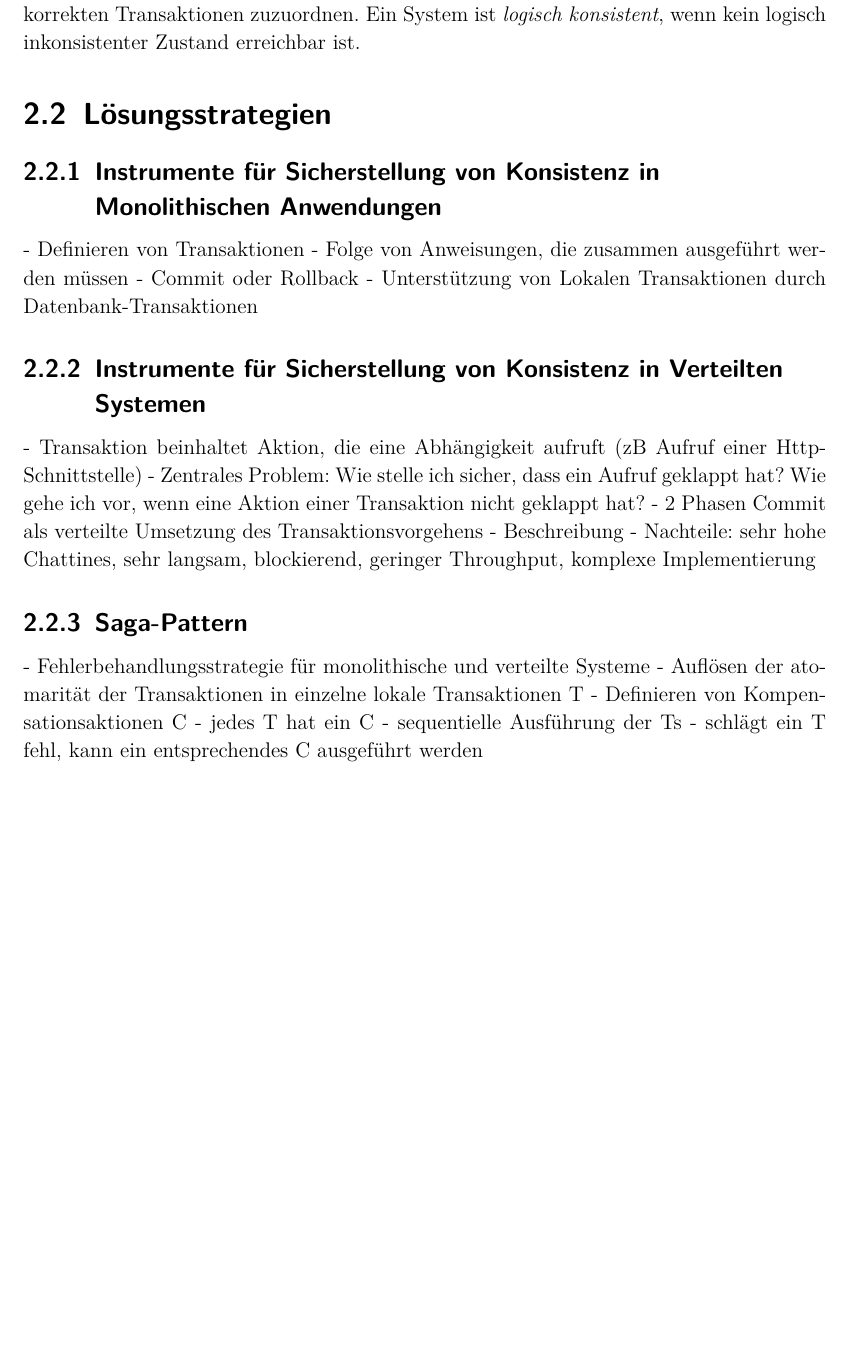
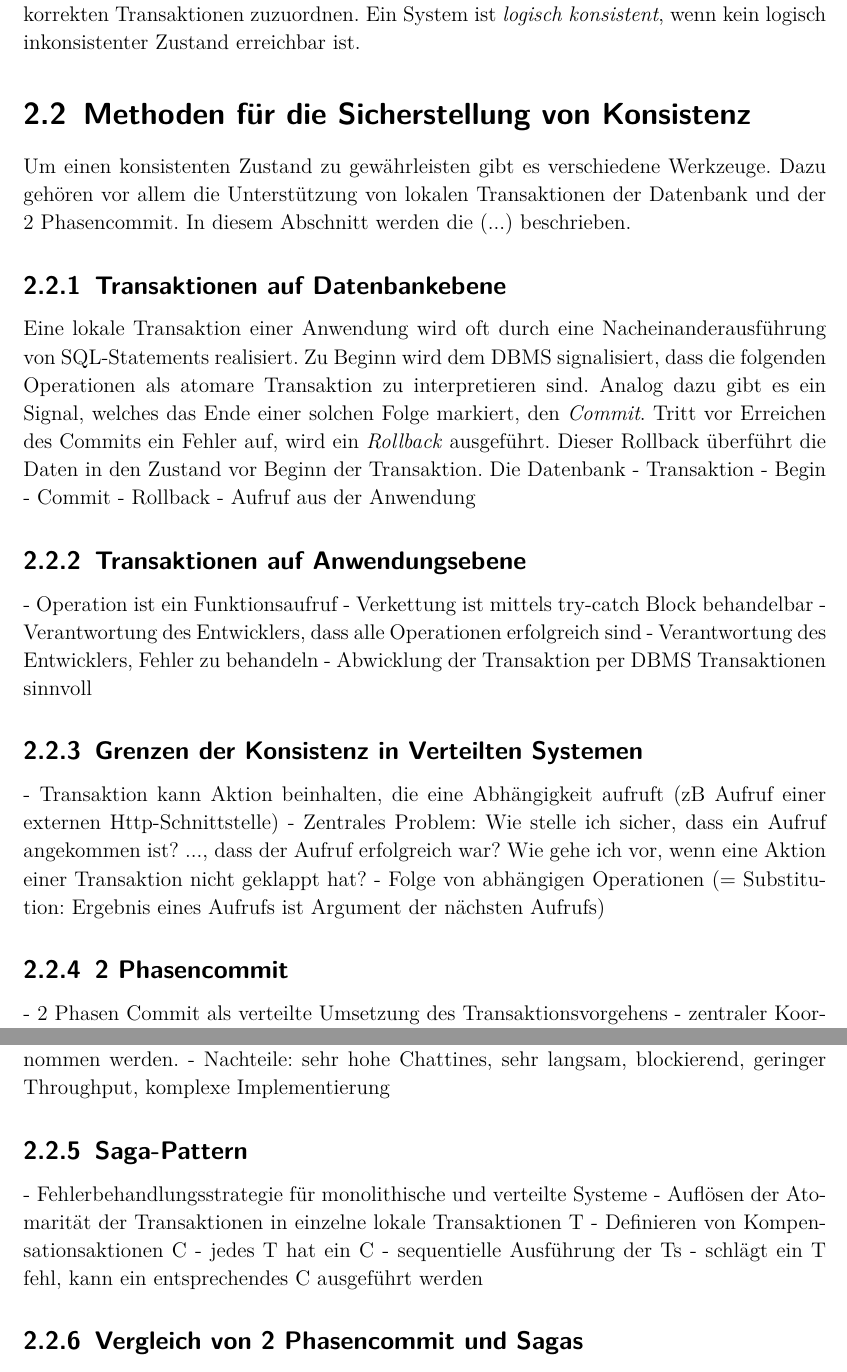
Before and after one commit to RichardWerner173134/Masterarbeit-Latex, a LaTeX document (Masterarbeit.tex, which reads texes/Chapter1/Lösungsstrategien.tex): part of page 7 of 11 before the commit and two parts of pages 8 and 9 of 13 after it, the two joined at a grey line, cut so that both start at the same text, the shorter picture padded with empty space. Compiled offline with pdfLaTeX.

Commit message:
zwischenstand mit johannes

```diff
--- a/texes/Chapter1/Lösungsstrategien.tex
+++ b/texes/Chapter1/Lösungsstrategien.tex
@@ -1,22 +1,42 @@
-\section{Lösungsstrategien}
+\section{Methoden für die Sicherstellung von Konsistenz}
 
-\subsection{Instrumente für Sicherstellung von Konsistenz in Monolithischen Anwendungen}
-- Definieren von Transaktionen
-- Folge von Anweisungen, die zusammen ausgeführt werden müssen
-- Commit oder Rollback
-- Unterstützung von Lokalen Transaktionen durch Datenbank-Transaktionen
+Um einen konsistenten Zustand zu gewährleisten gibt es verschiedene Werkzeuge. Dazu gehören vor allem die Unterstützung von lokalen Transaktionen der Datenbank und der 2 Phasencommit. In diesem Abschnitt werden die (...) beschrieben. %TODO welche Unterkapitel werden hier beschrieben
 
-\subsection{Instrumente für Sicherstellung von Konsistenz in Verteilten Systemen}
-- Transaktion beinhaltet Aktion, die eine Abhängigkeit aufruft (zB Aufruf einer Http-Schnittstelle)
-- Zentrales Problem: Wie stelle ich sicher, dass ein Aufruf geklappt hat? Wie gehe ich vor, wenn eine Aktion einer Transaktion nicht geklappt hat?
+% TODO DBMS
+\subsection{Transaktionen auf Datenbankebene}
+Eine lokale Transaktion einer Anwendung wird oft durch eine Nacheinanderausführung von SQL-Statements realisiert. Zu Beginn wird dem DBMS signalisiert, dass die folgenden Operationen als atomare Transaktion zu interpretieren sind. Analog dazu gibt es ein Signal, welches das Ende einer solchen Folge markiert, den \textit{Commit}. Tritt vor Erreichen des Commits ein Fehler auf, wird ein \textit{Rollback} ausgeführt. Dieser Rollback überführt die Daten in den Zustand vor Beginn der Transaktion. Die Datenbank
+- Transaktion
+- Begin
+- Commit
+- Rollback
+- Aufruf aus der Anwendung
+
+\subsection{Transaktionen auf Anwendungsebene}
+- Operation ist ein Funktionsaufruf
+- Verkettung ist mittels try-catch Block behandelbar
+- Verantwortung des Entwicklers, dass alle Operationen erfolgreich sind
+- Verantwortung des Entwicklers, Fehler zu behandeln
+- Abwicklung der Transaktion per DBMS Transaktionen sinnvoll
+
+\subsection{Grenzen der Konsistenz in Verteilten Systemen}
+- Transaktion kann Aktion beinhalten, die eine Abhängigkeit aufruft (zB Aufruf einer externen Http-Schnittstelle)
+- Zentrales Problem: Wie stelle ich sicher, dass ein Aufruf angekommen ist? ..., dass der Aufruf erfolgreich war? Wie gehe ich vor, wenn eine Aktion einer Transaktion nicht geklappt hat?
+- Folge von abhängigen Operationen (= Substitution: Ergebnis eines Aufrufs ist Argument der nächsten Aufrufs)
+
+\subsection{2 Phasencommit}
 - 2 Phasen Commit als verteilte Umsetzung des Transaktionsvorgehens
-- Beschreibung
+- zentraler Koordinator
+- Vorbereitungsphase: Alle teilhabende Akteure der Transaktion geben dem Koordinator die Bestätigung, dass die Operation ausgeführt werden kann. Damit sie dieses Versprechen halten können, beinhalten die Vorbereitungen oft Blockierungen auf Datenbankseite.
+- Commitphase: Koordinator gibt den Teilhabenden das Signal, ihre Operation auszuführen. Bei Erfolg werden auch alle Blockierungen aufgehoben. Die Transaktion wird als erfolgreich markiert.
+- Optionale Rollbackphase: Falls ein Teilhabender einen Fehler zurückgibt, werden alle ausgeführten Änderungen zurückgenommen (Rollback). Danach wird die Transaktion als abgebrochen markiert. Alle Blockierungen müssen zurückgenommen werden.
 - Nachteile: sehr hohe Chattines, sehr langsam, blockierend, geringer Throughput, komplexe Implementierung
 
 \subsection{Saga-Pattern}
 - Fehlerbehandlungsstrategie für monolithische und verteilte Systeme
-- Auflösen der atomarität der Transaktionen in einzelne lokale Transaktionen T
+- Auflösen der Atomarität der Transaktionen in einzelne lokale Transaktionen T
 - Definieren von Kompensationsaktionen C
 - jedes T hat ein C
 - sequentielle Ausführung der Ts
 - schlägt ein T fehl, kann ein entsprechendes C ausgeführt werden
+
+\subsection{Vergleich von 2 Phasencommit und Sagas}
```
Also changed, not shown: texes/Chapter1/Grundlagen.tex (+1 -2 lines), texes/Chapter2.tex (+20 -3 lines), Masterarbeit.pdf, texes/Chapter1/Lösungsstrategien.tex (4 more changed lines), 4 other files.
